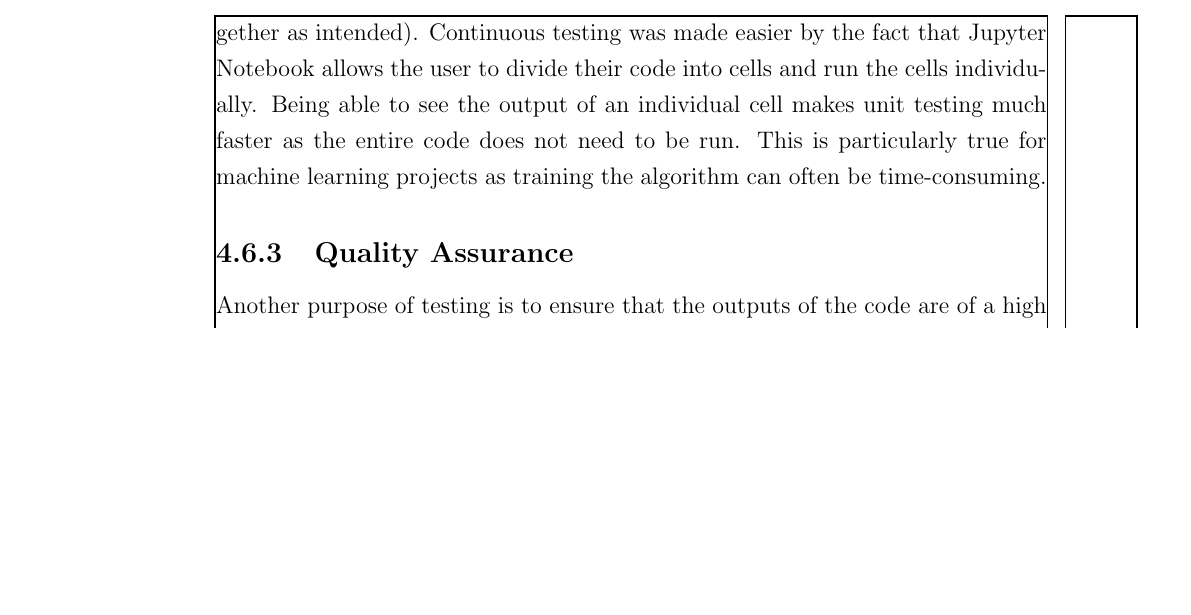
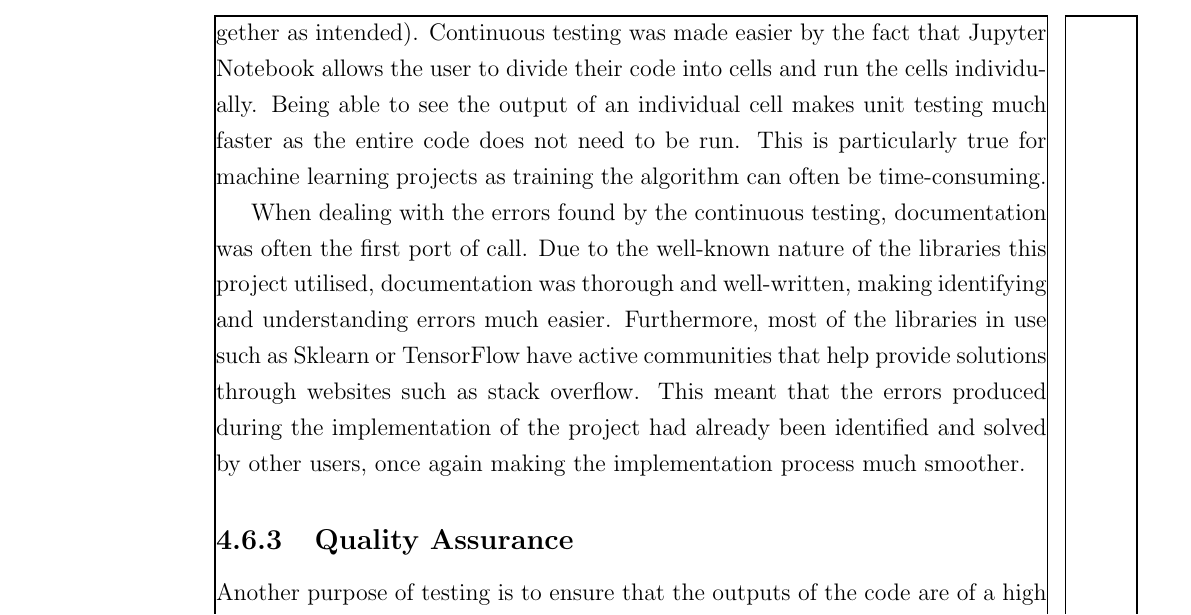
Before and after one commit to benTaylor34/Predicting-Inflation-with-Machine-Learning-Report, a LaTeX thesis (Thesis.tex, which reads Implementation and Testing.tex): part of page 45 of 48, cut so that both start at the same text, the shorter picture padded with empty space. Compiled offline with pdfLaTeX.

Commit message:
id errrors

```diff
--- a/Implementation and Testing.tex
+++ b/Implementation and Testing.tex
@@ -245,6 +245,11 @@ This included both unit testing (testing a single piece of code) and integration
 Continuous testing was made easier by the fact that Jupyter Notebook allows the user to divide their code into cells and run the cells individually.
 Being able to see the output of an individual cell makes unit testing much faster as the entire code does not need to be run.
 This is particularly true for machine learning projects as training the algorithm can often be time-consuming.
+
+When dealing with the errors found by the continuous testing, documentation was often the first port of call.
+Due to the well-known nature of the libraries this project utilised, documentation was thorough and well-written, making identifying and understanding errors much easier.
+Furthermore, most of the libraries in use such as Sklearn or TensorFlow have active communities that help provide solutions through websites such as stack overflow.
+This meant that the errors produced during the implementation of the project had already been identified and solved by other users, once again making the implementation process much smoother.
 \subsection{Quality Assurance}
 Another purpose of testing is to ensure that the outputs of the code are of a high enough quality regardless of whether they are the correct output or not.
 This is particularly important as the value of a machine learning model rests on the quality of results it produces.
```
Also changed, not shown: thesis.pdf, Implementation and Testing.tex (1 more changed lines), 3 other files.
